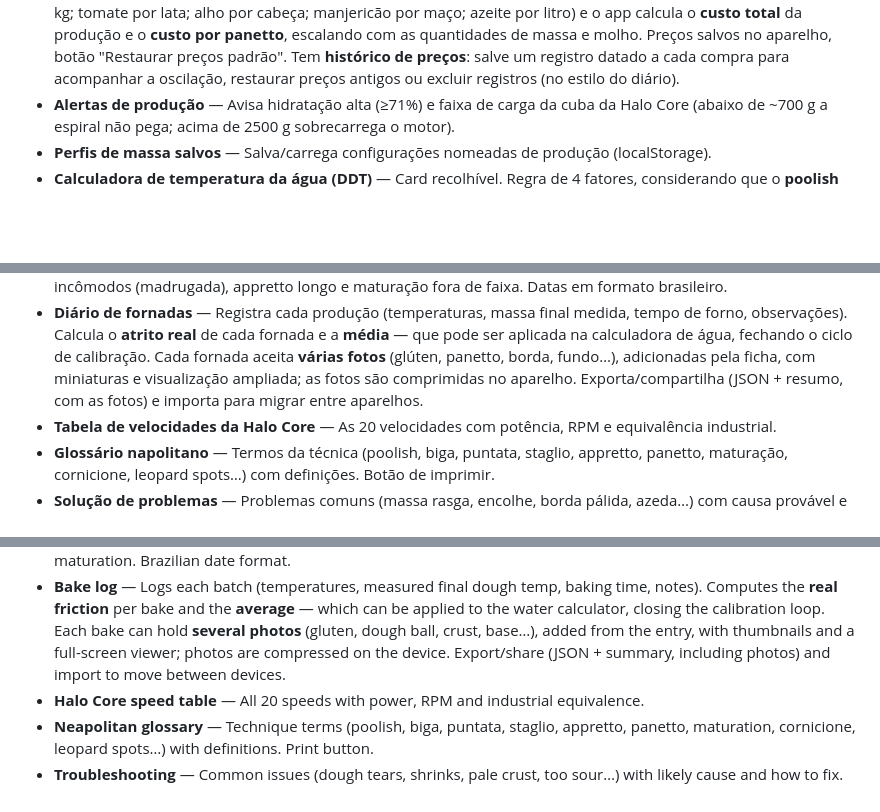
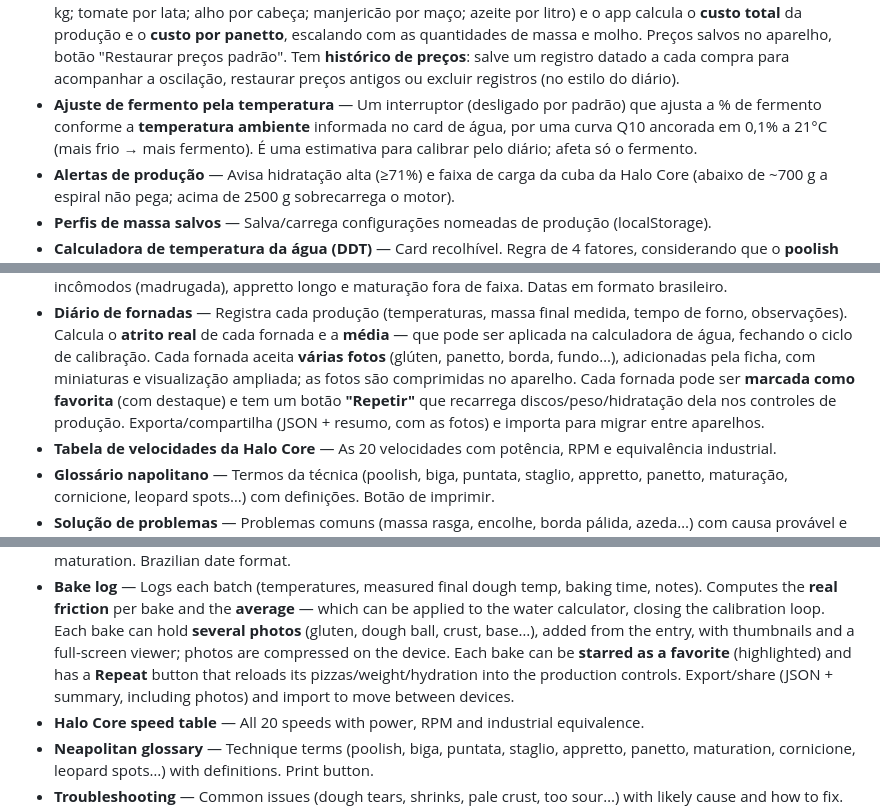
Before and after one commit to pauloeduardogodoy/PizzaCalc, a Markdown page: README.md, 3 parts joined by grey strips. Rendered like a GitHub page; blank space fills up the shorter version.

```diff
--- a/README.md
+++ b/README.md
@@ -50,6 +50,10 @@ zerar).
   com as quantidades de massa e molho. Preços salvos no aparelho, botão "Restaurar preços padrão".
   Tem **histórico de preços**: salve um registro datado a cada compra para acompanhar a
   oscilação, restaurar preços antigos ou excluir registros (no estilo do diário).
+- **Ajuste de fermento pela temperatura** — Um interruptor (desligado por padrão) que ajusta a
+  % de fermento conforme a **temperatura ambiente** informada no card de água, por uma curva
+  Q10 ancorada em 0,1% a 21°C (mais frio → mais fermento). É uma estimativa para calibrar pelo
+  diário; afeta só o fermento.
 - **Alertas de produção** — Avisa hidratação alta (≥71%) e faixa de carga da cuba da Halo Core
   (abaixo de ~700 g a espiral não pega; acima de 2500 g sobrecarrega o motor).
 - **Perfis de massa salvos** — Salva/carrega configurações nomeadas de produção (localStorage).
@@ -76,8 +80,10 @@ zerar).
   forno, observações). Calcula o **atrito real** de cada fornada e a **média** — que pode ser
   aplicada na calculadora de água, fechando o ciclo de calibração. Cada fornada aceita **várias
   fotos** (glúten, panetto, borda, fundo…), adicionadas pela ficha, com miniaturas e visualização
-  ampliada; as fotos são comprimidas no aparelho. Exporta/compartilha (JSON + resumo, com as
-  fotos) e importa para migrar entre aparelhos.
+  ampliada; as fotos são comprimidas no aparelho. Cada fornada pode ser **marcada como favorita**
+  (com destaque) e tem um botão **"Repetir"** que recarrega discos/peso/hidratação dela nos
+  controles de produção. Exporta/compartilha (JSON + resumo, com as fotos) e importa para migrar
+  entre aparelhos.
 - **Tabela de velocidades da Halo Core** — As 20 velocidades com potência, RPM e equivalência
   industrial.
 - **Glossário napolitano** — Termos da técnica (poolish, biga, puntata, staglio, appretto,
@@ -166,8 +175,9 @@ icon-only on mobile; timers use icons only (play/pause/reset).
   Computes the **real friction** per bake and the **average** — which can be applied to the water
   calculator, closing the calibration loop. Each bake can hold **several photos** (gluten, dough
   ball, crust, base…), added from the entry, with thumbnails and a full-screen viewer; photos are
-  compressed on the device. Export/share (JSON + summary, including photos) and import to move
-  between devices.
+  compressed on the device. Each bake can be **starred as a favorite** (highlighted) and has a
+  **Repeat** button that reloads its pizzas/weight/hydration into the production controls.
+  Export/share (JSON + summary, including photos) and import to move between devices.
 - **Halo Core speed table** — All 20 speeds with power, RPM and industrial equivalence.
 - **Neapolitan glossary** — Technique terms (poolish, biga, puntata, staglio, appretto,
   panetto, maturation, cornicione, leopard spots…) with definitions. Print button.
```
Also changed, not shown: other parts of README.md (+3 -0 lines).
